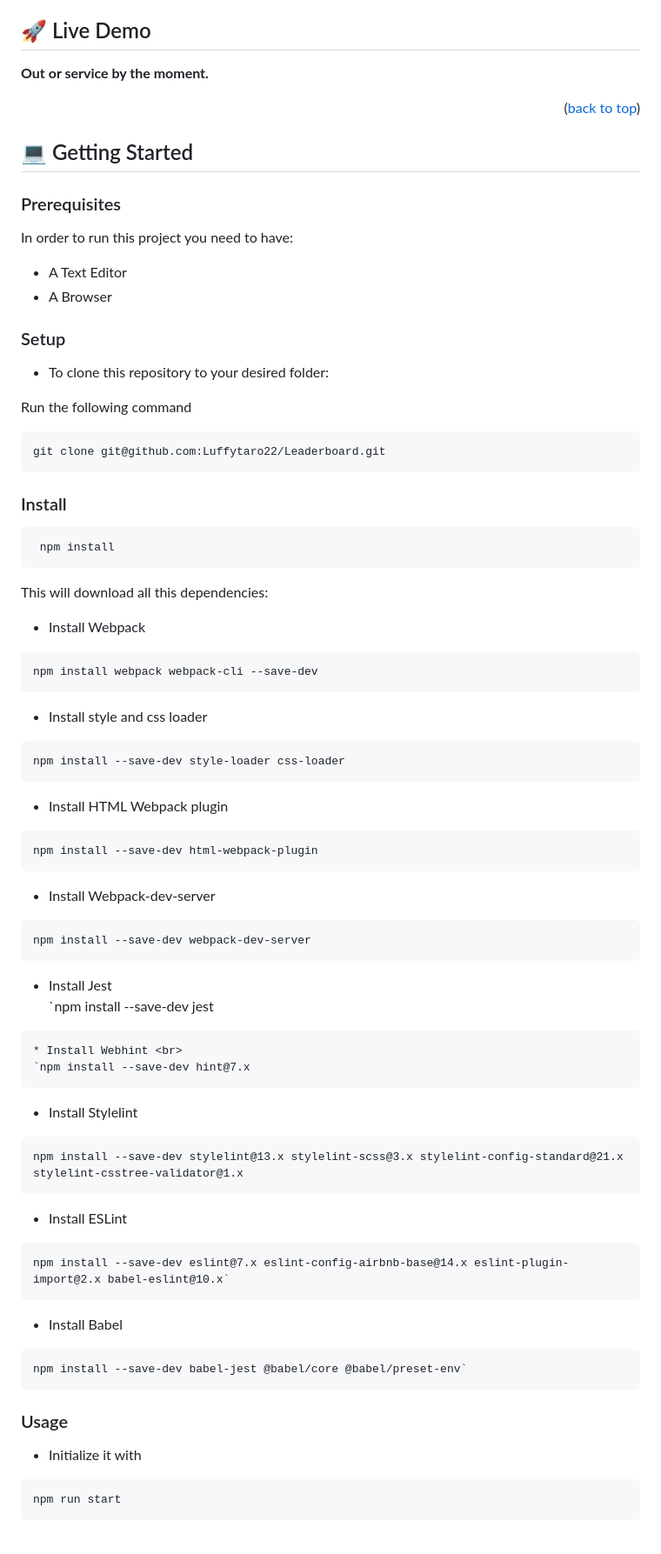
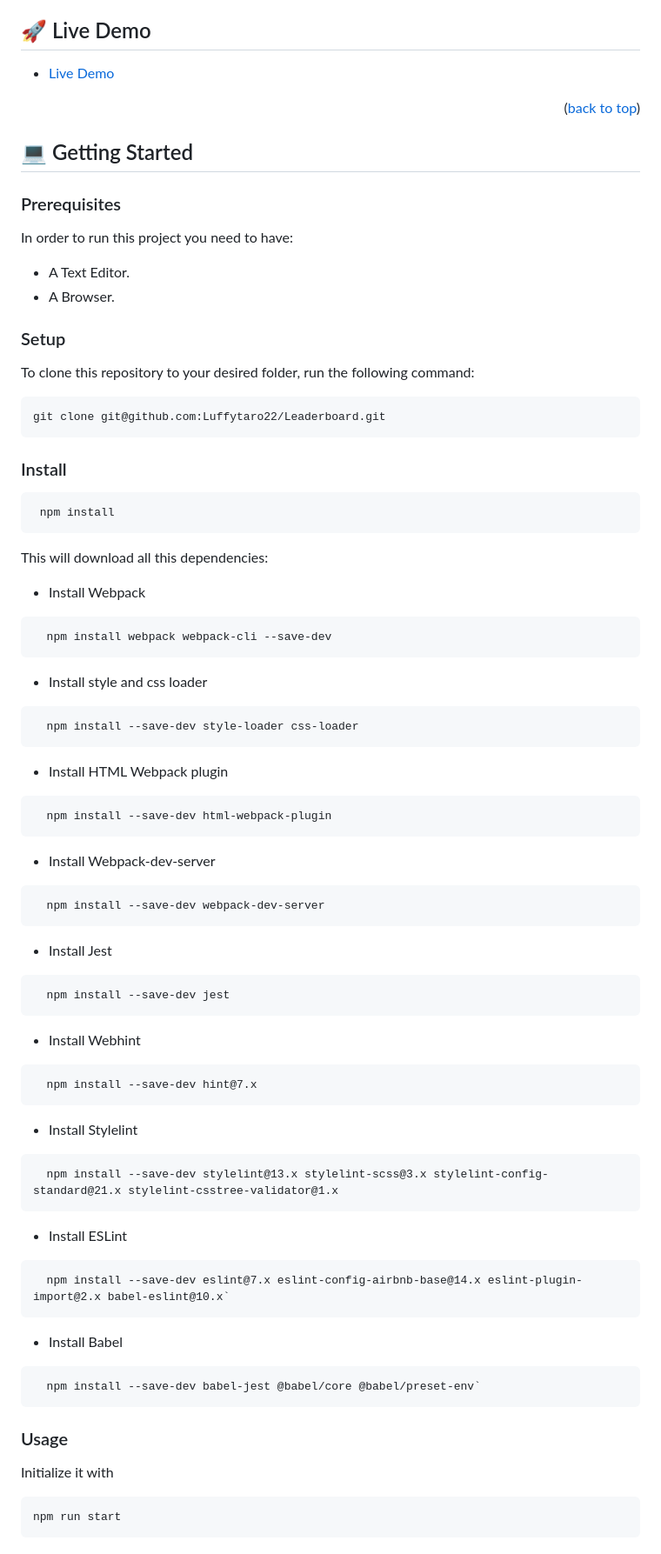
Before and after one commit to Luffytaro22/Leaderboard, a Markdown page: readme.md, the part around one of its changes. Shown at 87% size. Rendered like a GitHub page.

````diff
--- a/readme.md
+++ b/readme.md
@@ -50,7 +50,7 @@
 <!-- LIVE DEMO -->
 
 ## 🚀 Live Demo <a name="live-demo"></a>
-**Out or service by the moment.**
+* [Live Demo](https://luffytaro22.github.io/Leaderboard/dist/)
 
 <p align="right">(<a href="#readme-top">back to top</a>)</p>
 
@@ -61,13 +61,11 @@
 ### Prerequisites
 In order to run this project you need to have:
 
-- A Text Editor
-- A Browser
+- A Text Editor.
+- A Browser.
 
 ### Setup
-* To clone this repository to your desired folder: <br>
-
-Run the following command
+To clone this repository to your desired folder, run the following command: <br>
 
 ```
 git clone git@github.com:Luffytaro22/Leaderboard.git
@@ -80,44 +78,46 @@ git clone git@github.com:Luffytaro22/Leaderboard.git
 This will download all this dependencies: <br>
 * Install Webpack <br>
 ```
-npm install webpack webpack-cli --save-dev
+  npm install webpack webpack-cli --save-dev
 ```
 
 * Install style and css loader <br>
 ```
-npm install --save-dev style-loader css-loader
+  npm install --save-dev style-loader css-loader
 ```
 
 * Install HTML Webpack plugin <br>
 ```
-npm install --save-dev html-webpack-plugin
+  npm install --save-dev html-webpack-plugin
 ```
 
 * Install Webpack-dev-server <br>
 ```
-npm install --save-dev webpack-dev-server
+  npm install --save-dev webpack-dev-server
 ```
 * Install Jest <br>
-  `npm install --save-dev jest
+```
+  npm install --save-dev jest
 ```
 * Install Webhint <br>
-`npm install --save-dev hint@7.x
+```
+  npm install --save-dev hint@7.x
 ```
 * Install Stylelint <br>
 ```
-npm install --save-dev stylelint@13.x stylelint-scss@3.x stylelint-config-standard@21.x stylelint-csstree-validator@1.x
+  npm install --save-dev stylelint@13.x stylelint-scss@3.x stylelint-config-standard@21.x stylelint-csstree-validator@1.x
 ```
 * Install ESLint <br>
 ```
-npm install --save-dev eslint@7.x eslint-config-airbnb-base@14.x eslint-plugin-import@2.x babel-eslint@10.x`
+  npm install --save-dev eslint@7.x eslint-config-airbnb-base@14.x eslint-plugin-import@2.x babel-eslint@10.x`
 ```
 * Install Babel <br>
 ```
-npm install --save-dev babel-jest @babel/core @babel/preset-env`
+  npm install --save-dev babel-jest @babel/core @babel/preset-env`
 ```
 ### Usage
 
-* Initialize it with <br>
+Initialize it with <br>
 ```
 npm run start
 ```
````
Also changed, not shown: other parts of readme.md (+1 -1 lines).
